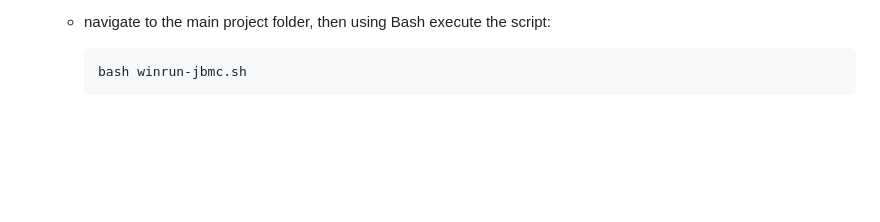
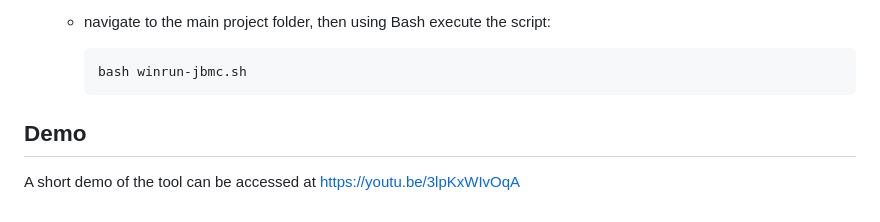
Before and after one commit to karaolidis/comp63342-project, a Markdown page: README.md, the part around the change. Drawn GitHub-style; blank space fills up the shorter version.

Commit message:
Added demo video to README

````diff
--- a/README.md
+++ b/README.md
@@ -100,3 +100,6 @@ This project aims to automate benchmarks for Java Bytecode Model Checking (JBMC)
     ```
     bash winrun-jbmc.sh
     ```
+## Demo
+
+A short demo of the tool can be accessed at https://youtu.be/3lpKxWIvOqA
````
